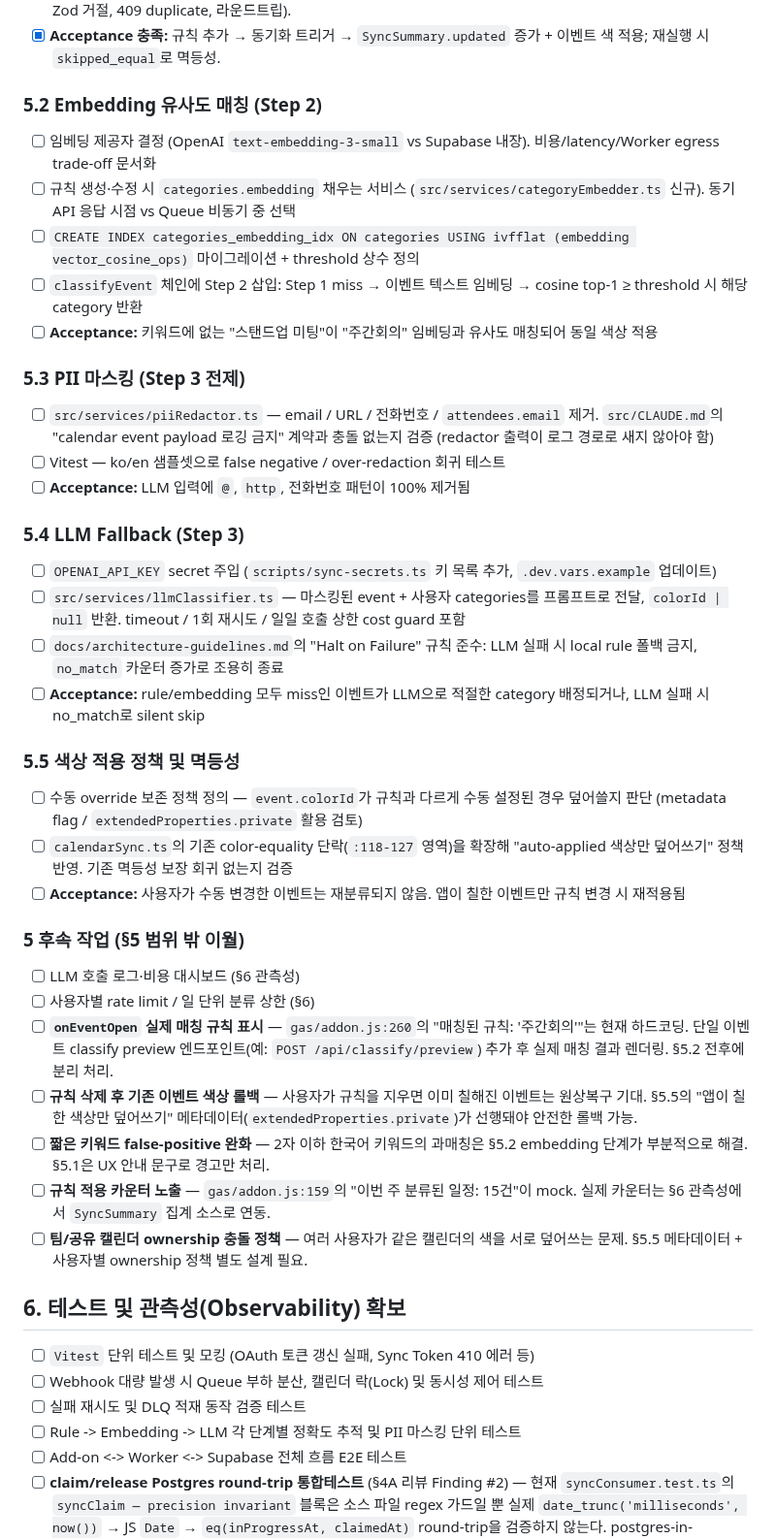
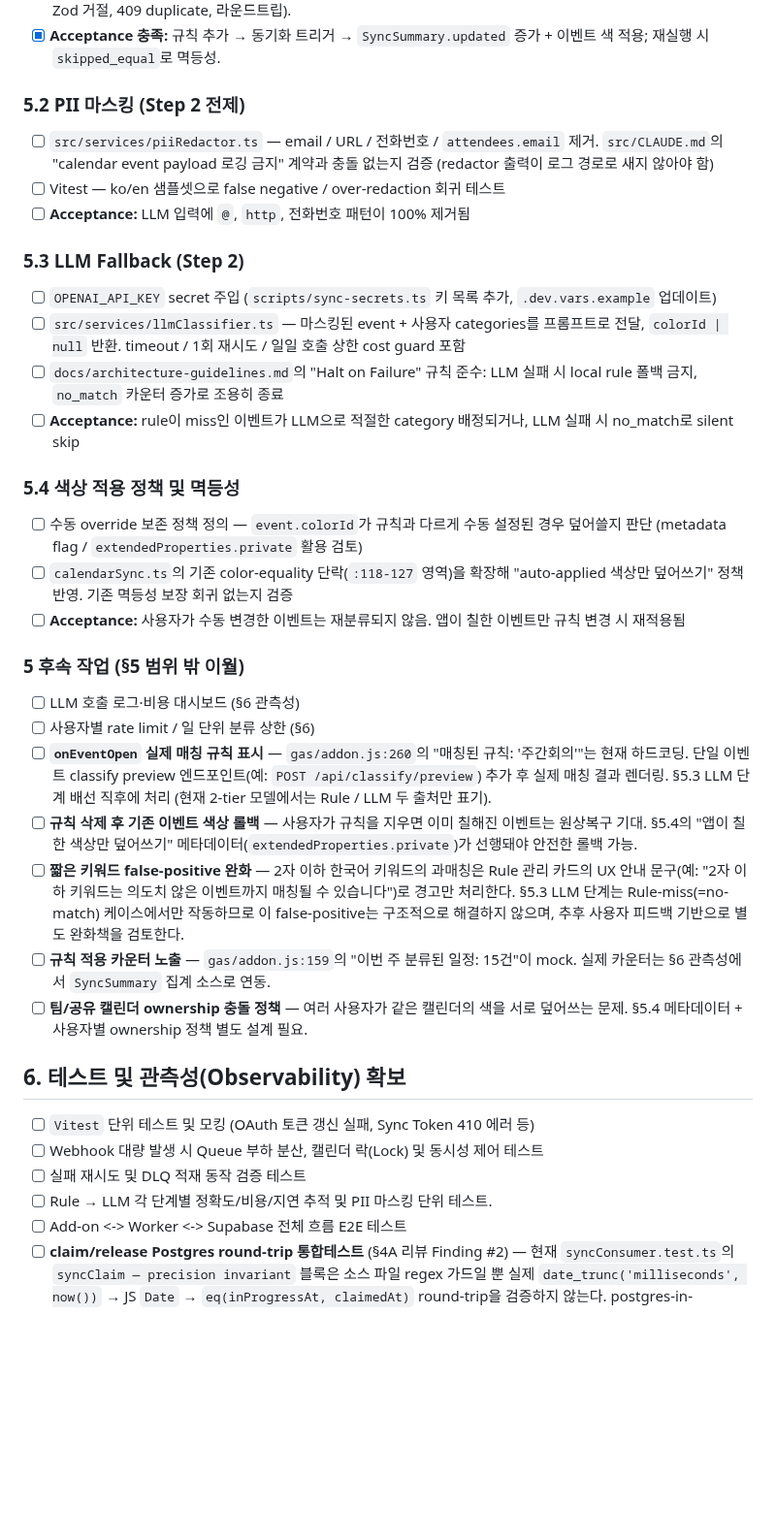
Before and after one commit to lim010111/autocolor-calendar, a Markdown page: TODO.md, the part around one of its changes. Shown at 97% size. GitHub-like rendering; blank space fills up the shorter version.

Commit message:
docs(todo): drop §5.2 embedding section and renumber §5.3-5.5
Removes the §5.2 "Embedding 유사도 매칭 — 보류" body and its
reactivation checklist now that the tier is dropped outright, then
renumbers PII Masking → §5.2, LLM Fallback → §5.3, color application
policy → §5.4, and updates internal cross-references in the §5
follow-up bullets and §6 observability item accordingly. The short-
keyword false-positive follow-up is rewritten to no longer hinge on a
future embedding reactivation and now reflects an LLM-only mitigation
posture.

Co-Authored-By: Claude Opus 4.7 (1M context) <noreply@anthropic.com>

```diff
--- a/TODO.md
+++ b/TODO.md
@@ -64,28 +64,20 @@
 - [x] Vitest `classifier.test.ts` (11 케이스) + `categoriesRoute.test.ts` (22 케이스 — 인증 게이트, 테넌트 격리, Zod 거절, 409 duplicate, 라운드트립).
 - [x] **Acceptance 충족:** 규칙 추가 → 동기화 트리거 → `SyncSummary.updated` 증가 + 이벤트 색 적용; 재실행 시 `skipped_equal`로 멱등성.
 
-### 5.2 Embedding 유사도 매칭 (Step 2)
-
-- [ ] 임베딩 제공자 결정 (OpenAI `text-embedding-3-small` vs Supabase 내장). 비용/latency/Worker egress trade-off 문서화
-- [ ] 규칙 생성·수정 시 `categories.embedding` 채우는 서비스 (`src/services/categoryEmbedder.ts` 신규). 동기 API 응답 시점 vs Queue 비동기 중 선택
-- [ ] `CREATE INDEX categories_embedding_idx ON categories USING ivfflat (embedding vector_cosine_ops)` 마이그레이션 + threshold 상수 정의
-- [ ] `classifyEvent` 체인에 Step 2 삽입: Step 1 miss → 이벤트 텍스트 임베딩 → cosine top-1 ≥ threshold 시 해당 category 반환
-- [ ] **Acceptance:** 키워드에 없는 "스탠드업 미팅"이 "주간회의" 임베딩과 유사도 매칭되어 동일 색상 적용
-
-### 5.3 PII 마스킹 (Step 3 전제)
+### 5.2 PII 마스킹 (Step 2 전제)
 
 - [ ] `src/services/piiRedactor.ts` — email / URL / 전화번호 / `attendees.email` 제거. `src/CLAUDE.md`의 "calendar event payload 로깅 금지" 계약과 충돌 없는지 검증 (redactor 출력이 로그 경로로 새지 않아야 함)
 - [ ] Vitest — ko/en 샘플셋으로 false negative / over-redaction 회귀 테스트
 - [ ] **Acceptance:** LLM 입력에 `@`, `http`, 전화번호 패턴이 100% 제거됨
 
-### 5.4 LLM Fallback (Step 3)
+### 5.3 LLM Fallback (Step 2)
 
 - [ ] `OPENAI_API_KEY` secret 주입 (`scripts/sync-secrets.ts` 키 목록 추가, `.dev.vars.example` 업데이트)
 - [ ] `src/services/llmClassifier.ts` — 마스킹된 event + 사용자 categories를 프롬프트로 전달, `colorId | null` 반환. timeout / 1회 재시도 / 일일 호출 상한 cost guard 포함
 - [ ] `docs/architecture-guidelines.md`의 "Halt on Failure" 규칙 준수: LLM 실패 시 local rule 폴백 금지, `no_match` 카운터 증가로 조용히 종료
-- [ ] **Acceptance:** rule/embedding 모두 miss인 이벤트가 LLM으로 적절한 category 배정되거나, LLM 실패 시 no_match로 silent skip
+- [ ] **Acceptance:** rule이 miss인 이벤트가 LLM으로 적절한 category 배정되거나, LLM 실패 시 no_match로 silent skip
 
-### 5.5 색상 적용 정책 및 멱등성
+### 5.4 색상 적용 정책 및 멱등성
 
 - [ ] 수동 override 보존 정책 정의 — `event.colorId`가 규칙과 다르게 수동 설정된 경우 덮어쓸지 판단 (metadata flag / `extendedProperties.private` 활용 검토)
 - [ ] `calendarSync.ts`의 기존 color-equality 단락(`:118-127` 영역)을 확장해 "auto-applied 색상만 덮어쓰기" 정책 반영. 기존 멱등성 보장 회귀 없는지 검증
@@ -95,18 +87,18 @@
 
 - [ ] LLM 호출 로그·비용 대시보드 (§6 관측성)
 - [ ] 사용자별 rate limit / 일 단위 분류 상한 (§6)
-- [ ] **`onEventOpen` 실제 매칭 규칙 표시** — `gas/addon.js:260`의 "매칭된 규칙: '주간회의'"는 현재 하드코딩. 단일 이벤트 classify preview 엔드포인트(예: `POST /api/classify/preview`) 추가 후 실제 매칭 결과 렌더링. §5.2 전후에 분리 처리.
-- [ ] **규칙 삭제 후 기존 이벤트 색상 롤백** — 사용자가 규칙을 지우면 이미 칠해진 이벤트는 원상복구 기대. §5.5의 "앱이 칠한 색상만 덮어쓰기" 메타데이터(`extendedProperties.private`)가 선행돼야 안전한 롤백 가능.
-- [ ] **짧은 키워드 false-positive 완화** — 2자 이하 한국어 키워드의 과매칭은 §5.2 embedding 단계가 부분적으로 해결. §5.1은 UX 안내 문구로 경고만 처리.
+- [ ] **`onEventOpen` 실제 매칭 규칙 표시** — `gas/addon.js:260`의 "매칭된 규칙: '주간회의'"는 현재 하드코딩. 단일 이벤트 classify preview 엔드포인트(예: `POST /api/classify/preview`) 추가 후 실제 매칭 결과 렌더링. §5.3 LLM 단계 배선 직후에 처리 (현재 2-tier 모델에서는 Rule / LLM 두 출처만 표기).
+- [ ] **규칙 삭제 후 기존 이벤트 색상 롤백** — 사용자가 규칙을 지우면 이미 칠해진 이벤트는 원상복구 기대. §5.4의 "앱이 칠한 색상만 덮어쓰기" 메타데이터(`extendedProperties.private`)가 선행돼야 안전한 롤백 가능.
+- [ ] **짧은 키워드 false-positive 완화** — 2자 이하 한국어 키워드의 과매칭은 Rule 관리 카드의 UX 안내 문구(예: "2자 이하 키워드는 의도치 않은 이벤트까지 매칭될 수 있습니다")로 경고만 처리한다. §5.3 LLM 단계는 Rule-miss(=no-match) 케이스에서만 작동하므로 이 false-positive는 구조적으로 해결하지 않으며, 추후 사용자 피드백 기반으로 별도 완화책을 검토한다.
 - [ ] **규칙 적용 카운터 노출** — `gas/addon.js:159`의 "이번 주 분류된 일정: 15건"이 mock. 실제 카운터는 §6 관측성에서 `SyncSummary` 집계 소스로 연동.
-- [ ] **팀/공유 캘린더 ownership 충돌 정책** — 여러 사용자가 같은 캘린더의 색을 서로 덮어쓰는 문제. §5.5 메타데이터 + 사용자별 ownership 정책 별도 설계 필요.
+- [ ] **팀/공유 캘린더 ownership 충돌 정책** — 여러 사용자가 같은 캘린더의 색을 서로 덮어쓰는 문제. §5.4 메타데이터 + 사용자별 ownership 정책 별도 설계 필요.
 
 ## 6. 테스트 및 관측성(Observability) 확보
 
 - [ ] `Vitest` 단위 테스트 및 모킹 (OAuth 토큰 갱신 실패, Sync Token 410 에러 등)
 - [ ] Webhook 대량 발생 시 Queue 부하 분산, 캘린더 락(Lock) 및 동시성 제어 테스트
 - [ ] 실패 재시도 및 DLQ 적재 동작 검증 테스트
-- [ ] Rule -> Embedding -> LLM 각 단계별 정확도 추적 및 PII 마스킹 단위 테스트
+- [ ] Rule → LLM 각 단계별 정확도/비용/지연 추적 및 PII 마스킹 단위 테스트.
 - [ ] Add-on <-> Worker <-> Supabase 전체 흐름 E2E 테스트
 - [ ] **claim/release Postgres round-trip 통합테스트** (§4A 리뷰 Finding #2) — 현재 `syncConsumer.test.ts`의 `syncClaim — precision invariant` 블록은 소스 파일 regex 가드일 뿐 실제 `date_trunc('milliseconds', now())` → JS `Date` → `eq(inProgressAt, claimedAt)` round-trip을 검증하지 않는다. postgres-in-container 또는 Hyperdrive 에뮬레이터 도입 시 실제 round-trip 테스트 추가.
 - [ ] **`/sync/run` 레이트리밋 컬럼 분리 검토** (§4A 리뷰 Finding #7) — 현재 `sync_state.updated_at` 기반 30초 coalesce window는 consumer의 claim/release/요약 쓰기까지 전부 밀어 "방금 끝난 직후 변경사항 추가" 재트리거 UX가 429로 막힌다. `last_manual_trigger_at` 컬럼 분리로 consumer 쓰기와 수동 트리거 레이트리밋을 분리 고려.
```
Also changed, not shown: other parts of TODO.md (+2 -2 lines).
